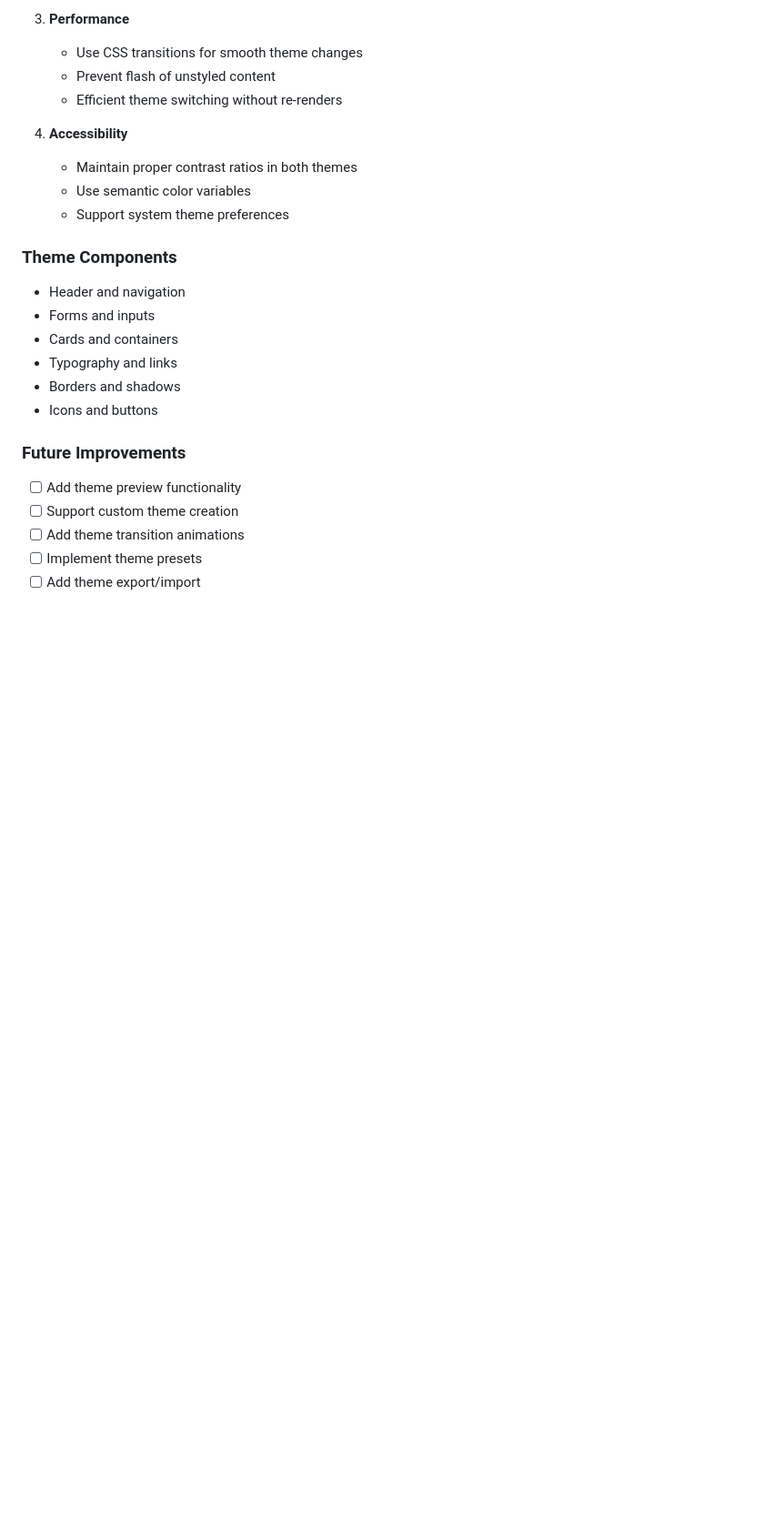
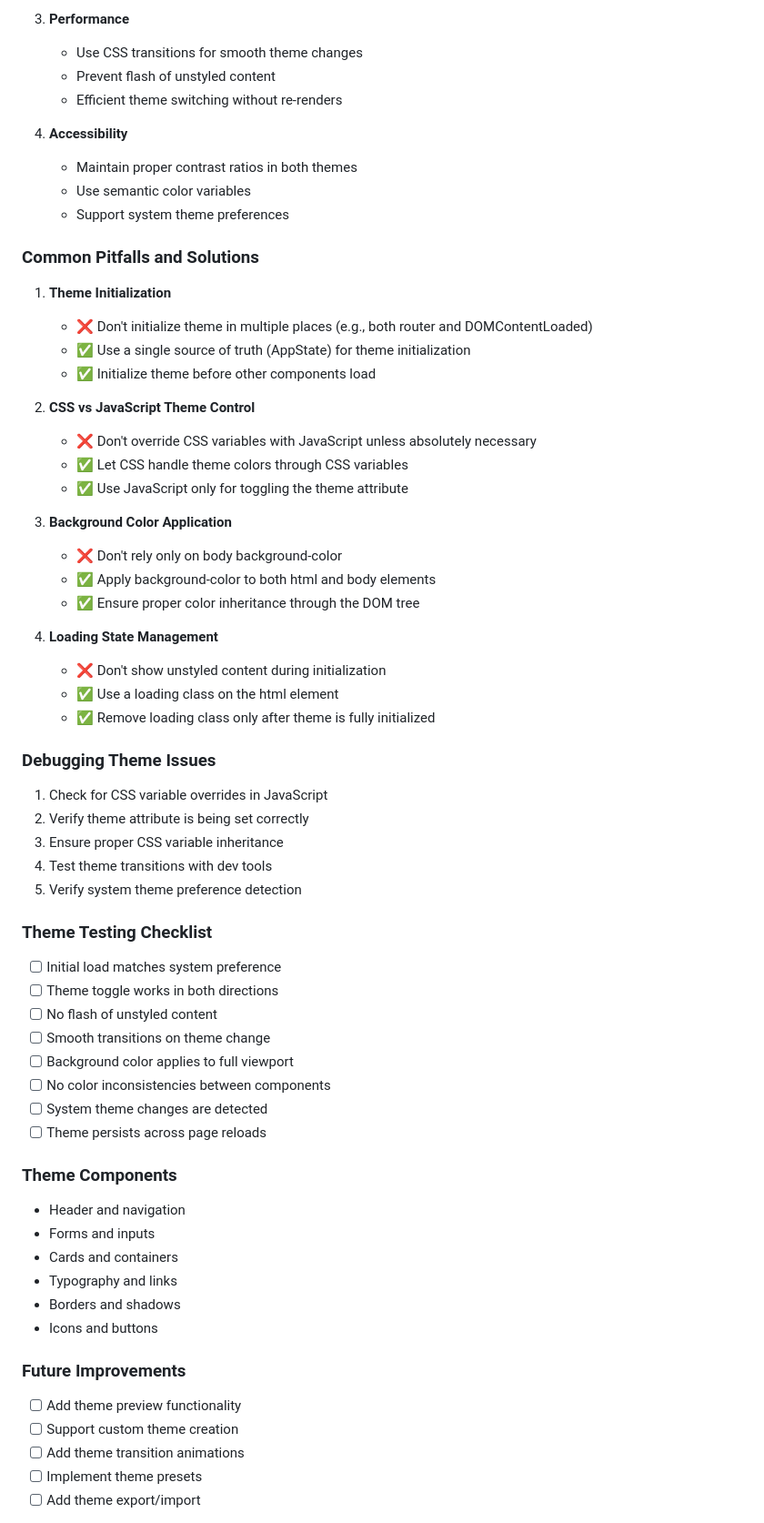
Before and after one commit to vveerrgg/maiqr.bio-one-page-profile, a Markdown page: COLAB-DOCS/CHECKLIST.md, the part around the change. Shown: that part at 91% size. GitHub-like rendering; blank space fills up the shorter version.

Commit message:
Update theme documentation with lessons learned
- Add common pitfalls and solutions section
- Add debugging guidelines
- Add comprehensive theme testing checklist
- Document best practices for theme initialization

```diff
--- a/COLAB-DOCS/CHECKLIST.md
+++ b/COLAB-DOCS/CHECKLIST.md
@@ -153,6 +153,45 @@
    - Use semantic color variables
    - Support system theme preferences
 
+### Common Pitfalls and Solutions
+
+1. **Theme Initialization**
+   - ❌ Don't initialize theme in multiple places (e.g., both router and DOMContentLoaded)
+   - ✅ Use a single source of truth (AppState) for theme initialization
+   - ✅ Initialize theme before other components load
+
+2. **CSS vs JavaScript Theme Control**
+   - ❌ Don't override CSS variables with JavaScript unless absolutely necessary
+   - ✅ Let CSS handle theme colors through CSS variables
+   - ✅ Use JavaScript only for toggling the theme attribute
+
+3. **Background Color Application**
+   - ❌ Don't rely only on body background-color
+   - ✅ Apply background-color to both html and body elements
+   - ✅ Ensure proper color inheritance through the DOM tree
+
+4. **Loading State Management**
+   - ❌ Don't show unstyled content during initialization
+   - ✅ Use a loading class on the html element
+   - ✅ Remove loading class only after theme is fully initialized
+
+### Debugging Theme Issues
+1. Check for CSS variable overrides in JavaScript
+2. Verify theme attribute is being set correctly
+3. Ensure proper CSS variable inheritance
+4. Test theme transitions with dev tools
+5. Verify system theme preference detection
+
+### Theme Testing Checklist
+- [ ] Initial load matches system preference
+- [ ] Theme toggle works in both directions
+- [ ] No flash of unstyled content
+- [ ] Smooth transitions on theme change
+- [ ] Background color applies to full viewport
+- [ ] No color inconsistencies between components
+- [ ] System theme changes are detected
+- [ ] Theme persists across page reloads
+
 ### Theme Components
 - Header and navigation
 - Forms and inputs
```
